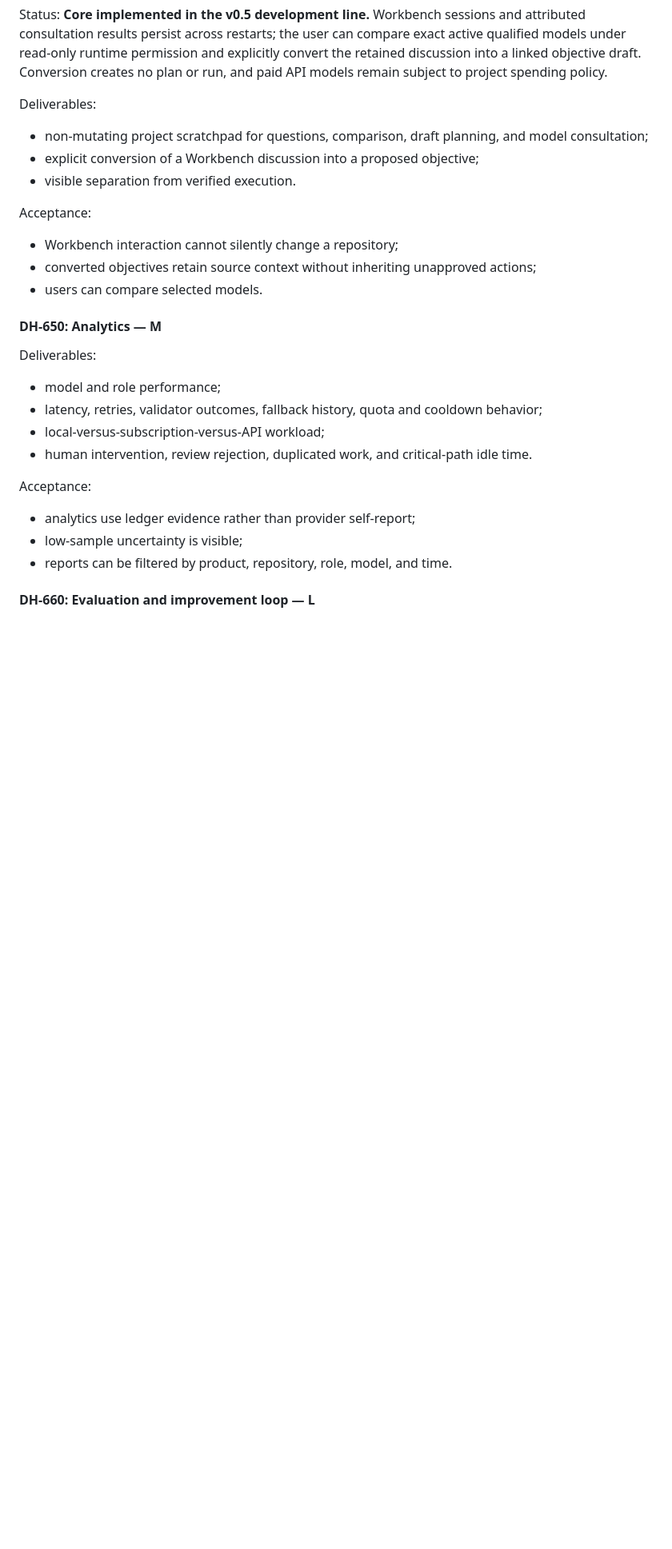
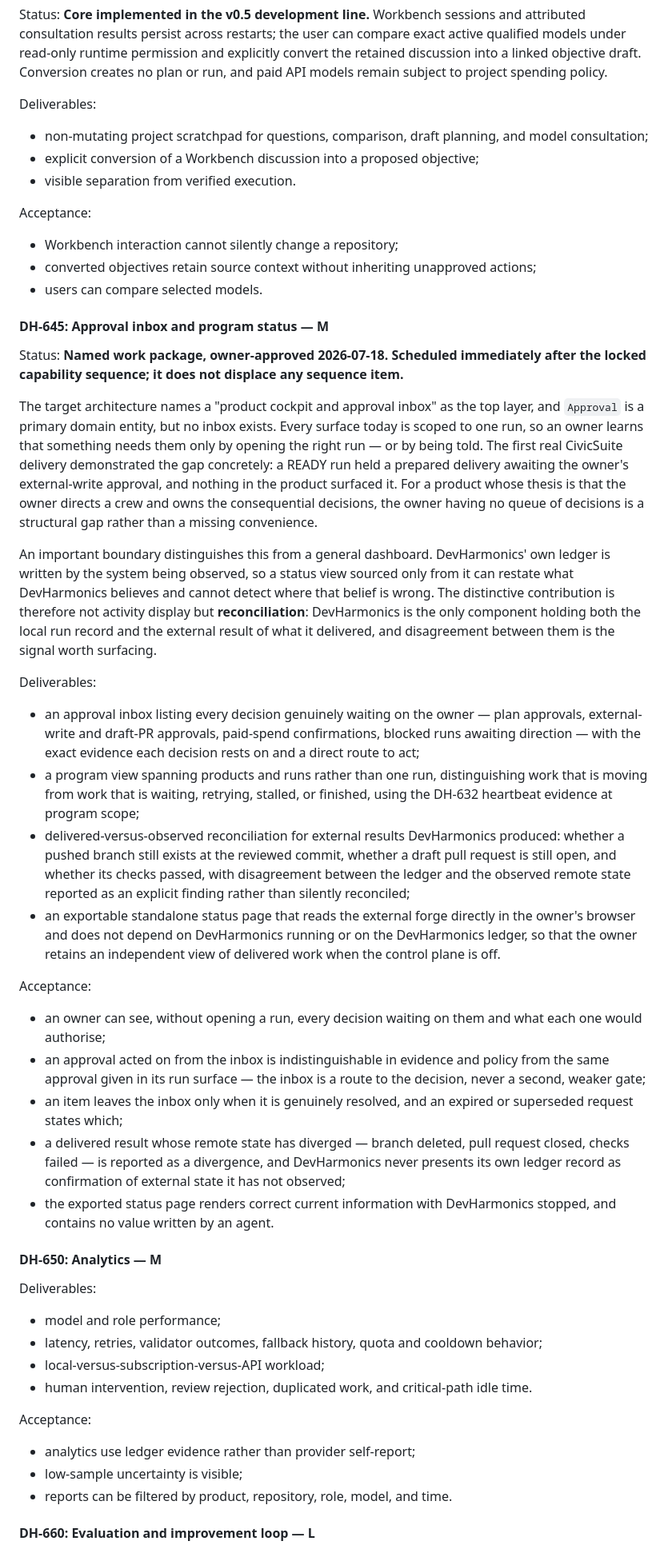
Before and after one commit to scottconverse/DevHarmonics, a Markdown page: docs/IMPLEMENTATION_PLAN.md, the part around one of its changes. Shown at 80% size. Rendered like a GitHub page; blank space fills up the shorter version.

Commit message:
docs(DH-645): promote the approval inbox to a named work package (Plan 1.26)
The architecture names a 'product cockpit and approval inbox' and Approval
is a domain entity, but no inbox exists — every surface is scoped to one
run, so an owner learns something needs them only by opening the right run
or being told. The first real CivicSuite delivery proved the cost: a READY
run held a prepared delivery awaiting external-write approval and nothing
in the product surfaced it.

DH-645 covers the inbox, a program-scope view across products and runs,
delivered-versus-observed reconciliation against the external forge, and an
exportable status page that reads the forge directly in the browser without
depending on the ledger or on DevHarmonics running.

Records the boundary that makes this more than a dashboard: the ledger is
written by the system being observed, so a view sourced only from it can
restate what DevHarmonics believes but cannot detect where that belief is
wrong. Divergence between the local record and observed remote state is the
signal, and DevHarmonics must never present its own record as confirmation
of external state it has not observed.

Scheduled immediately after the locked capability sequence; no sequence
item is displaced.

npm run check: 135/135, version check 25 surfaces.

Co-Authored-By: Claude Opus 4.8 <noreply@anthropic.com>

```diff
--- a/docs/IMPLEMENTATION_PLAN.md
+++ b/docs/IMPLEMENTATION_PLAN.md
@@ -910,6 +912,29 @@ Acceptance:
 - converted objectives retain source context without inheriting unapproved actions;
 - users can compare selected models.
 
+#### DH-645: Approval inbox and program status — M
+
+Status: **Named work package, owner-approved 2026-07-18. Scheduled immediately after the locked capability sequence; it does not displace any sequence item.**
+
+The target architecture names a "product cockpit and approval inbox" as the top layer, and `Approval` is a primary domain entity, but no inbox exists. Every surface today is scoped to one run, so an owner learns that something needs them only by opening the right run — or by being told. The first real CivicSuite delivery demonstrated the gap concretely: a READY run held a prepared delivery awaiting the owner's external-write approval, and nothing in the product surfaced it. For a product whose thesis is that the owner directs a crew and owns the consequential decisions, the owner having no queue of decisions is a structural gap rather than a missing convenience.
+
+An important boundary distinguishes this from a general dashboard. DevHarmonics' own ledger is written by the system being observed, so a status view sourced only from it can restate what DevHarmonics believes and cannot detect where that belief is wrong. The distinctive contribution is therefore not activity display but **reconciliation**: DevHarmonics is the only component holding both the local run record and the external result of what it delivered, and disagreement between them is the signal worth surfacing.
+
+Deliverables:
+
+- an approval inbox listing every decision genuinely waiting on the owner — plan approvals, external-write and draft-PR approvals, paid-spend confirmations, blocked runs awaiting direction — with the exact evidence each decision rests on and a direct route to act;
+- a program view spanning products and runs rather than one run, distinguishing work that is moving from work that is waiting, retrying, stalled, or finished, using the DH-632 heartbeat evidence at program scope;
+- delivered-versus-observed reconciliation for external results DevHarmonics produced: whether a pushed branch still exists at the reviewed commit, whether a draft pull request is still open, and whether its checks passed, with disagreement between the ledger and the observed remote state reported as an explicit finding rather than silently reconciled;
+- an exportable standalone status page that reads the external forge directly in the owner's browser and does not depend on DevHarmonics running or on the DevHarmonics ledger, so that the owner retains an independent view of delivered work when the control plane is off.
+
+Acceptance:
+
+- an owner can see, without opening a run, every decision waiting on them and what each one would authorise;
+- an approval acted on from the inbox is indistinguishable in evidence and policy from the same approval given in its run surface — the inbox is a route to the decision, never a second, weaker gate;
+- an item leaves the inbox only when it is genuinely resolved, and an expired or superseded request states which;
+- a delivered result whose remote state has diverged — branch deleted, pull request closed, checks failed — is reported as a divergence, and DevHarmonics never presents its own ledger record as confirmation of external state it has not observed;
+- the exported status page renders correct current information with DevHarmonics stopped, and contains no value written by an agent.
+
 #### DH-650: Analytics — M
 
 Deliverables:
```
Also changed, not shown: other parts of docs/IMPLEMENTATION_PLAN.md (+4 -2 lines).
